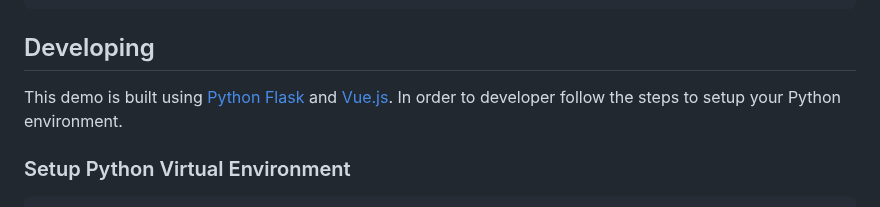
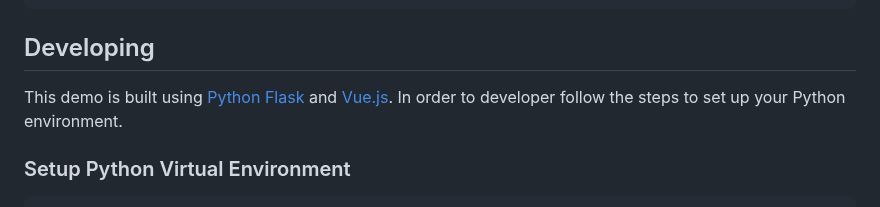
Before and after one commit to aerospike/aerospike-vector-search-examples, a Markdown page: prism-image-search/README.md, the part around the change. GitHub-like rendering.

Commit message:
Update prism-image-search/README.md
Co-authored-by: JD Gebicki <149457281+jd-aero@users.noreply.github.com>

```diff
--- a/prism-image-search/README.md
+++ b/prism-image-search/README.md
@@ -60,7 +60,7 @@ docker compose up
 ## Developing
 This demo is built using [Python Flask](https://flask.palletsprojects.com/en/2.3.x/)
 and [Vue.js](https://vuejs.org/). In order to developer follow the steps to
-setup your Python environment.
+set up your Python environment.
 
 ### Setup Python Virtual Environment
 
```
